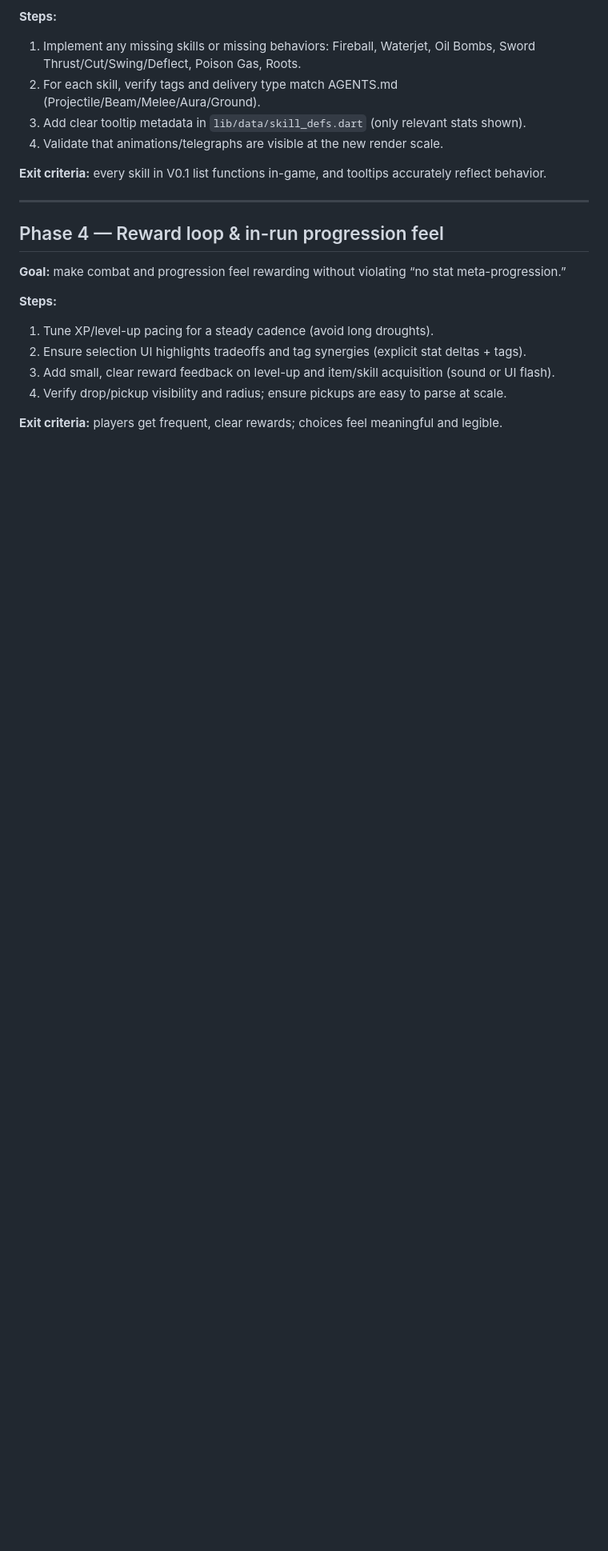
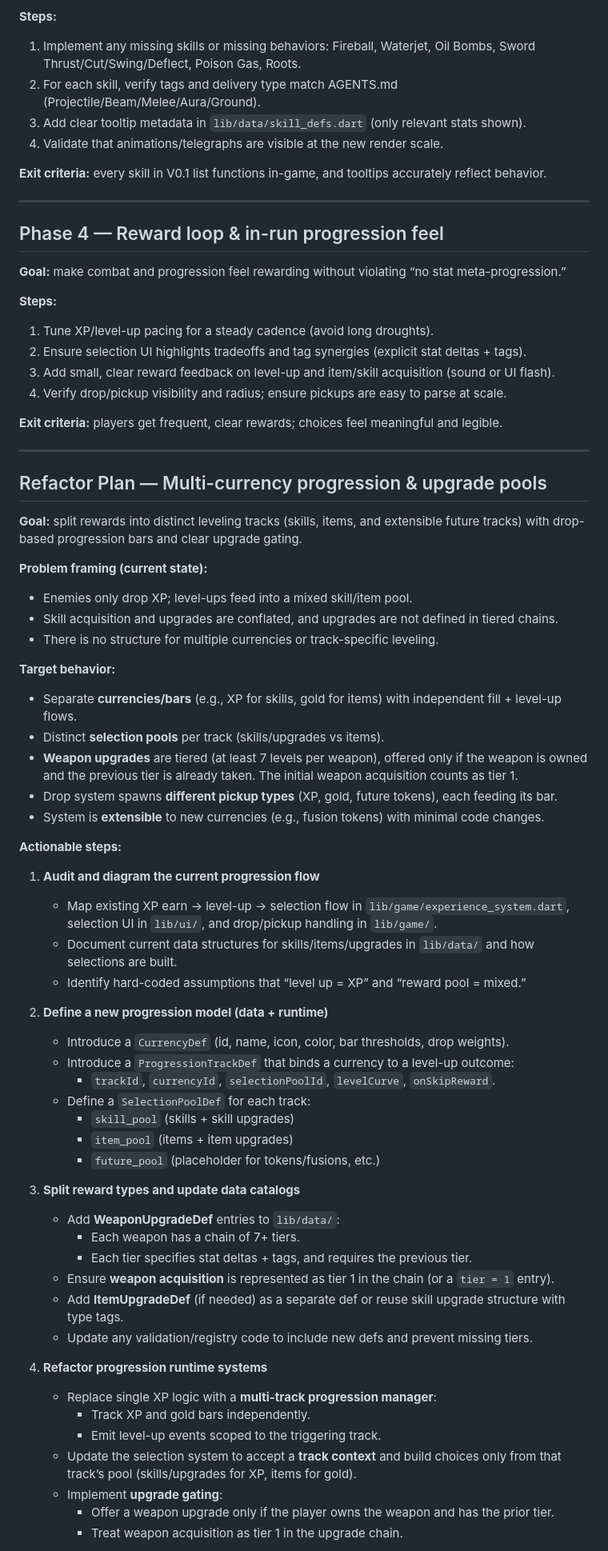
Before and after one commit to WhoStoleMyBrain/hordesurivor, a Markdown page: PLAN.md, the part around one of its changes. Shown at 80% size. Drawn GitHub-style; blank space fills up the shorter version.

Commit message:
Add multi-currency progression refactor plan

```diff
--- a/PLAN.md
+++ b/PLAN.md
@@ -171,3 +171,57 @@ This section verifies what is already implemented in the codebase and lists the
 4. Verify drop/pickup visibility and radius; ensure pickups are easy to parse at scale.
 
 **Exit criteria:** players get frequent, clear rewards; choices feel meaningful and legible.
+
+---
+
+## Refactor Plan — Multi-currency progression & upgrade pools
+**Goal:** split rewards into distinct leveling tracks (skills, items, and extensible future tracks) with
+drop-based progression bars and clear upgrade gating.
+
+**Problem framing (current state):**
+- Enemies only drop XP; level-ups feed into a mixed skill/item pool.
+- Skill acquisition and upgrades are conflated, and upgrades are not defined in tiered chains.
+- There is no structure for multiple currencies or track-specific leveling.
+
+**Target behavior:**
+- Separate **currencies/bars** (e.g., XP for skills, gold for items) with independent fill + level-up flows.
+- Distinct **selection pools** per track (skills/upgrades vs items).
+- **Weapon upgrades** are tiered (at least 7 levels per weapon), offered only if the weapon is owned and
+  the previous tier is already taken. The initial weapon acquisition counts as tier 1.
+- Drop system spawns **different pickup types** (XP, gold, future tokens), each feeding its bar.
+- System is **extensible** to new currencies (e.g., fusion tokens) with minimal code changes.
+
+**Actionable steps:**
+1. **Audit and diagram the current progression flow**
+   - Map existing XP earn → level-up → selection flow in `lib/game/experience_system.dart`,
+     selection UI in `lib/ui/`, and drop/pickup handling in `lib/game/`.
+   - Document current data structures for skills/items/upgrades in `lib/data/` and how selections are built.
+   - Identify hard-coded assumptions that “level up = XP” and “reward pool = mixed.”
+
+2. **Define a new progression model (data + runtime)**
+   - Introduce a `CurrencyDef` (id, name, icon, color, bar thresholds, drop weights).
+   - Introduce a `ProgressionTrackDef` that binds a currency to a level-up outcome:
+     - `trackId`, `currencyId`, `selectionPoolId`, `levelCurve`, `onSkipReward`.
+   - Define a `SelectionPoolDef` for each track:
+     - `skill_pool` (skills + skill upgrades)
+     - `item_pool` (items + item upgrades)
+     - `future_pool` (placeholder for tokens/fusions, etc.)
+
+3. **Split reward types and update data catalogs**
+   - Add **WeaponUpgradeDef** entries to `lib/data/`:
+     - Each weapon has a chain of 7+ tiers.
+     - Each tier specifies stat deltas + tags, and requires the previous tier.
+   - Ensure **weapon acquisition** is represented as tier 1 in the chain (or a `tier = 1` entry).
+   - Add **ItemUpgradeDef** (if needed) as a separate def or reuse skill upgrade structure with type tags.
+   - Update any validation/registry code to include new defs and prevent missing tiers.
+
+4. **Refactor progression runtime systems**
+   - Replace single XP logic with a **multi-track progression manager**:
+     - Track XP and gold bars independently.
+     - Emit level-up events scoped to the triggering track.
+   - Update the selection system to accept a **track context** and build choices only from
+     that track’s pool (skills/upgrades for XP, items for gold).
+   - Implement **upgrade gating**:
+     - Offer a weapon upgrade only if the player owns the weapon and has the prior tier.
+     - Treat weapon acquisition as tier 1 in the upgrade chain.
+
```
Also changed, not shown: other parts of PLAN.md (+28 -0 lines).
